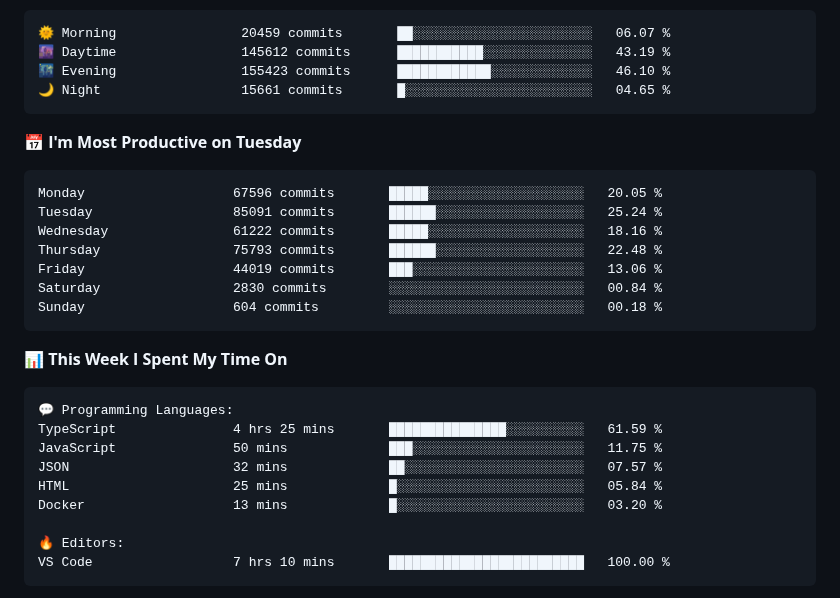
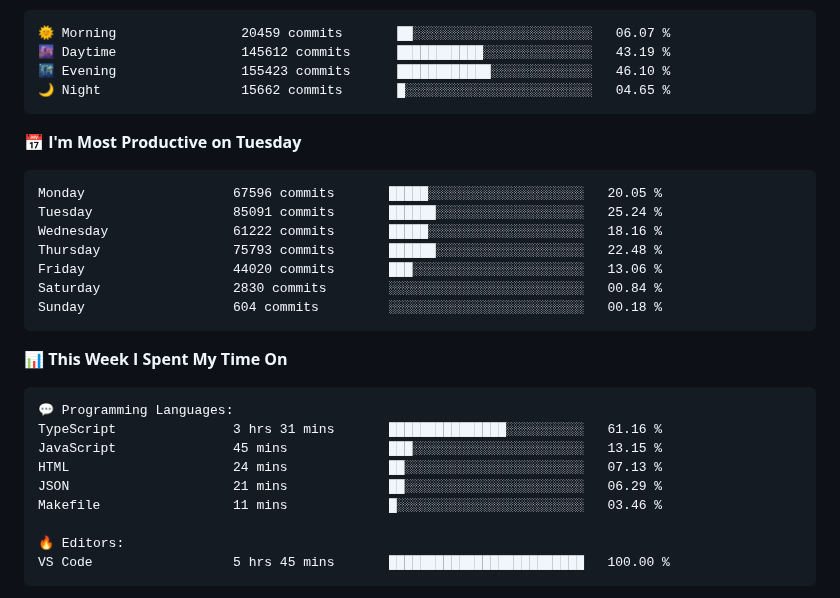
Before and after one commit to Stanley-Okwii/Stanley-Okwii, a Markdown page: README.md, the part around one of its changes. GitHub-like rendering.

Commit message:
Update waka time dev metrics

````diff
--- a/README.md
+++ b/README.md
@@ -65,7 +65,7 @@ Technically advanced and highly analytical software engineer with hands-on exper
 🌞 Morning                20459 commits       ██░░░░░░░░░░░░░░░░░░░░░░░   06.07 %
 🌆 Daytime                145612 commits      ███████████░░░░░░░░░░░░░░   43.19 %
 🌃 Evening                155423 commits      ████████████░░░░░░░░░░░░░   46.10 %
-🌙 Night                  15661 commits       █░░░░░░░░░░░░░░░░░░░░░░░░   04.65 %
+🌙 Night                  15662 commits       █░░░░░░░░░░░░░░░░░░░░░░░░   04.65 %
 ```
 📅 **I'm Most Productive on Tuesday**
 
@@ -74,7 +74,7 @@ Monday                   67596 commits       █████░░░░░░
 Tuesday                  85091 commits       ██████░░░░░░░░░░░░░░░░░░░   25.24 %
 Wednesday                61222 commits       █████░░░░░░░░░░░░░░░░░░░░   18.16 %
 Thursday                 75793 commits       ██████░░░░░░░░░░░░░░░░░░░   22.48 %
-Friday                   44019 commits       ███░░░░░░░░░░░░░░░░░░░░░░   13.06 %
+Friday                   44020 commits       ███░░░░░░░░░░░░░░░░░░░░░░   13.06 %
 Saturday                 2830 commits        ░░░░░░░░░░░░░░░░░░░░░░░░░   00.84 %
 Sunday                   604 commits         ░░░░░░░░░░░░░░░░░░░░░░░░░   00.18 %
 ```
@@ -84,14 +84,14 @@ Sunday                   604 commits         ░░░░░░░░░░░
 
 ```text
 💬 Programming Languages:
-TypeScript               4 hrs 25 mins       ███████████████░░░░░░░░░░   61.59 %
-JavaScript               50 mins             ███░░░░░░░░░░░░░░░░░░░░░░   11.75 %
-JSON                     32 mins             ██░░░░░░░░░░░░░░░░░░░░░░░   07.57 %
-HTML                     25 mins             █░░░░░░░░░░░░░░░░░░░░░░░░   05.84 %
-Docker                   13 mins             █░░░░░░░░░░░░░░░░░░░░░░░░   03.20 %
+TypeScript               3 hrs 31 mins       ███████████████░░░░░░░░░░   61.16 %
+JavaScript               45 mins             ███░░░░░░░░░░░░░░░░░░░░░░   13.15 %
+HTML                     24 mins             ██░░░░░░░░░░░░░░░░░░░░░░░   07.13 %
+JSON                     21 mins             ██░░░░░░░░░░░░░░░░░░░░░░░   06.29 %
+Makefile                 11 mins             █░░░░░░░░░░░░░░░░░░░░░░░░   03.46 %
 
 🔥 Editors:
-VS Code                  7 hrs 10 mins       █████████████████████████   100.00 %
+VS Code                  5 hrs 45 mins       █████████████████████████   100.00 %
 ```
 
 
````
Also changed, not shown: other parts of README.md (+2 -2 lines).
